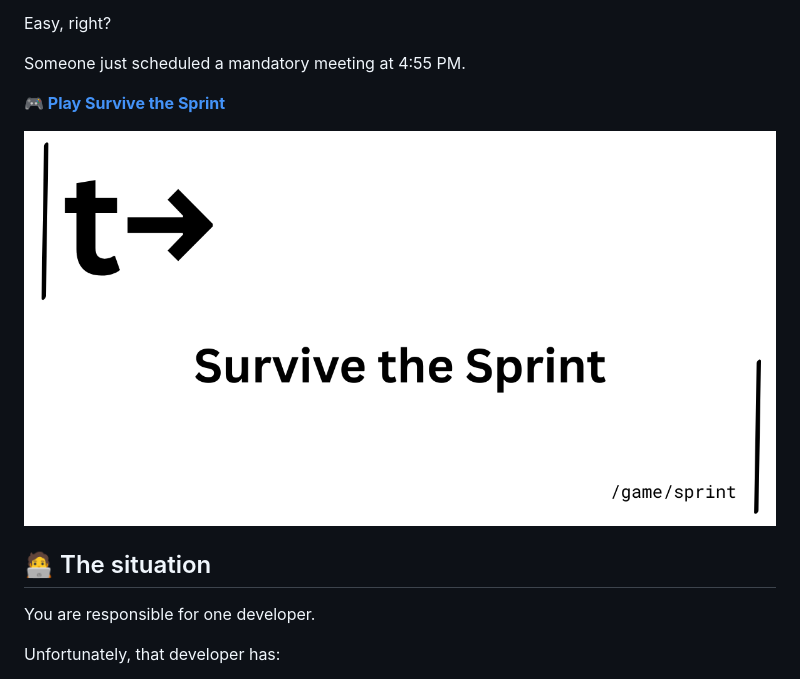
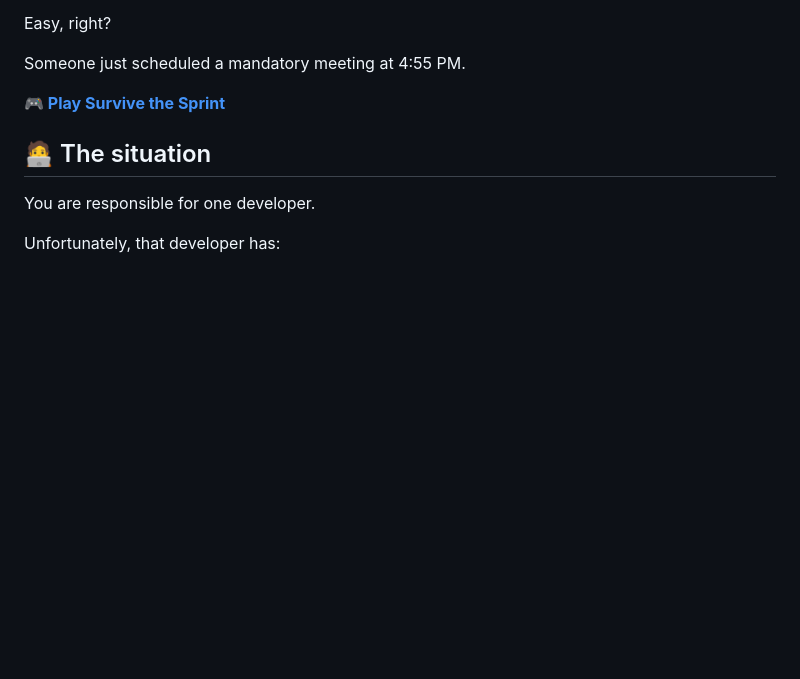
Before and after one commit to builtbytay/survive-the-sprint, a Markdown page: README.md, the part around the change. Drawn GitHub-style; blank space fills up the shorter version.

Commit message:
Remove social sharing image from README

```diff
--- a/README.md
+++ b/README.md
@@ -14,7 +14,6 @@ Someone just scheduled a mandatory meeting at 4:55 PM.
 
 **🎮 [Play Survive the Sprint](https://sprint.taylord.ink/)**
 
-![Survive the Sprint](public/social-card-v102.png)
 
 ## 🧑‍💻 The situation
 
```
